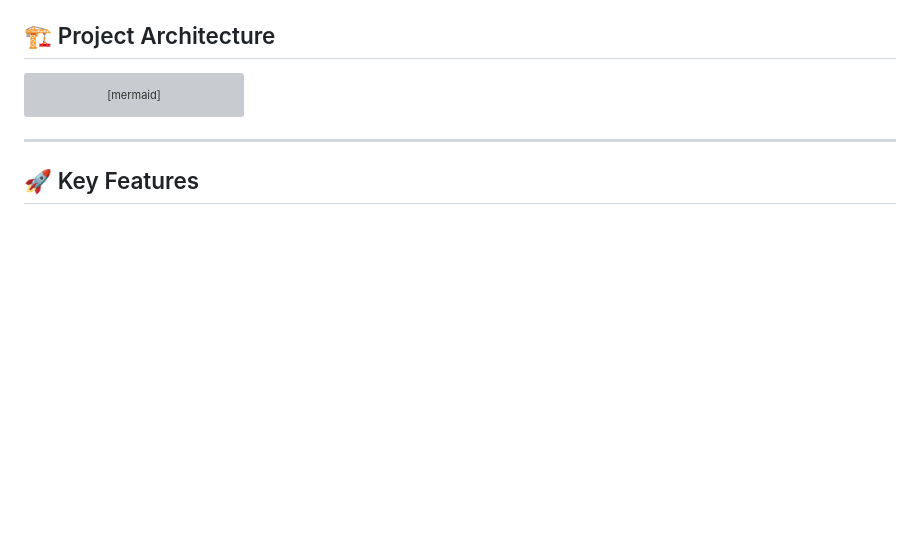
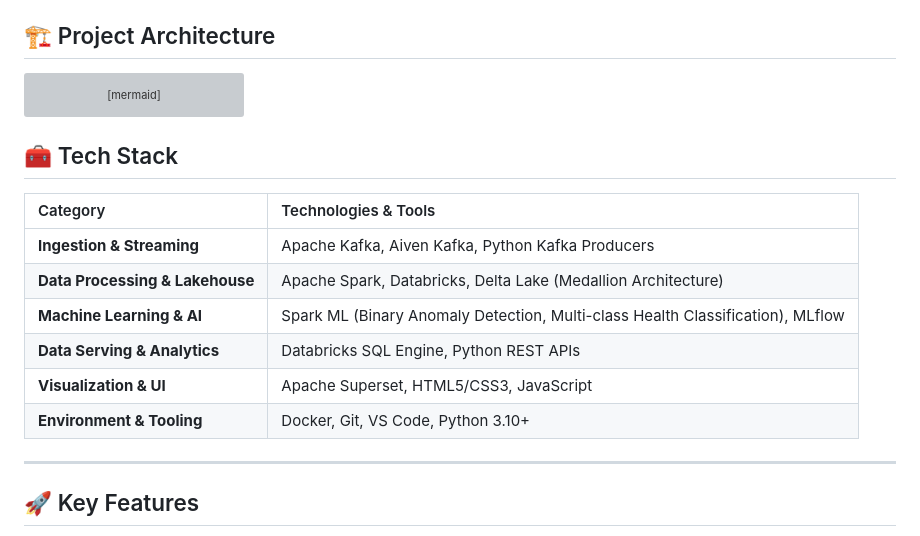
Before and after one commit to Ddevanshii10/Log-Guardian-AI---Data-Engieering-and-Data-Analytics-Project, a Markdown page: README.md, the part around the change. GitHub-like rendering; blank space fills up the shorter version; grey boxes are pictures that could not be loaded.

````diff
--- a/README.md
+++ b/README.md
@@ -23,6 +23,16 @@ flowchart TD
     H --> I
     I --> J[Apache Superset / Web Dashboard]
 ```
+## 🧰 Tech Stack
+
+| Category | Technologies & Tools |
+| :--- | :--- |
+| **Ingestion & Streaming** | Apache Kafka, Aiven Kafka, Python Kafka Producers |
+| **Data Processing & Lakehouse** | Apache Spark, Databricks, Delta Lake (Medallion Architecture) |
+| **Machine Learning & AI** | Spark ML (Binary Anomaly Detection, Multi-class Health Classification), MLflow |
+| **Data Serving & Analytics** | Databricks SQL Engine, Python REST APIs |
+| **Visualization & UI** | Apache Superset, HTML5/CSS3, JavaScript |
+| **Environment & Tooling** | Docker, Git, VS Code, Python 3.10+ |
 
 ---
 
````
